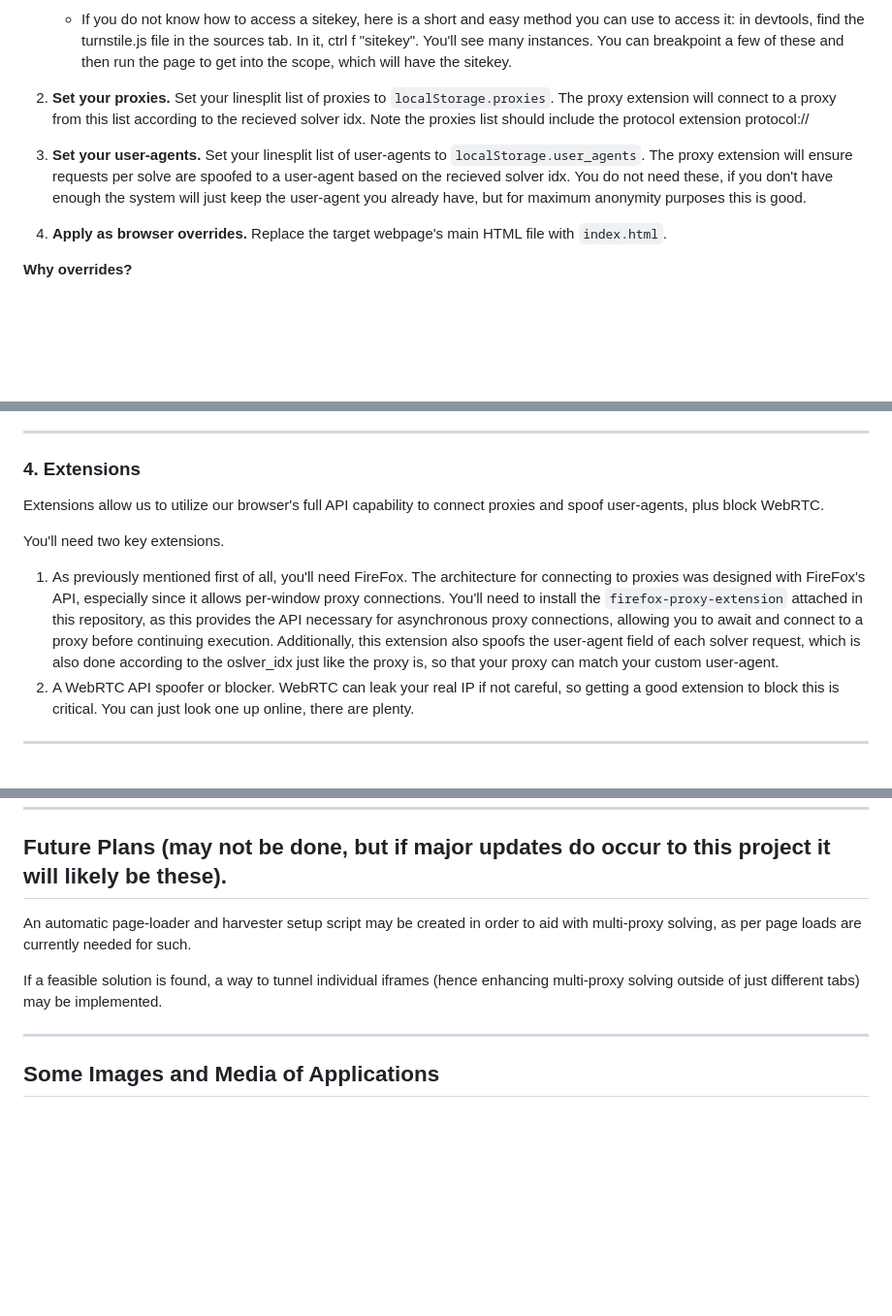
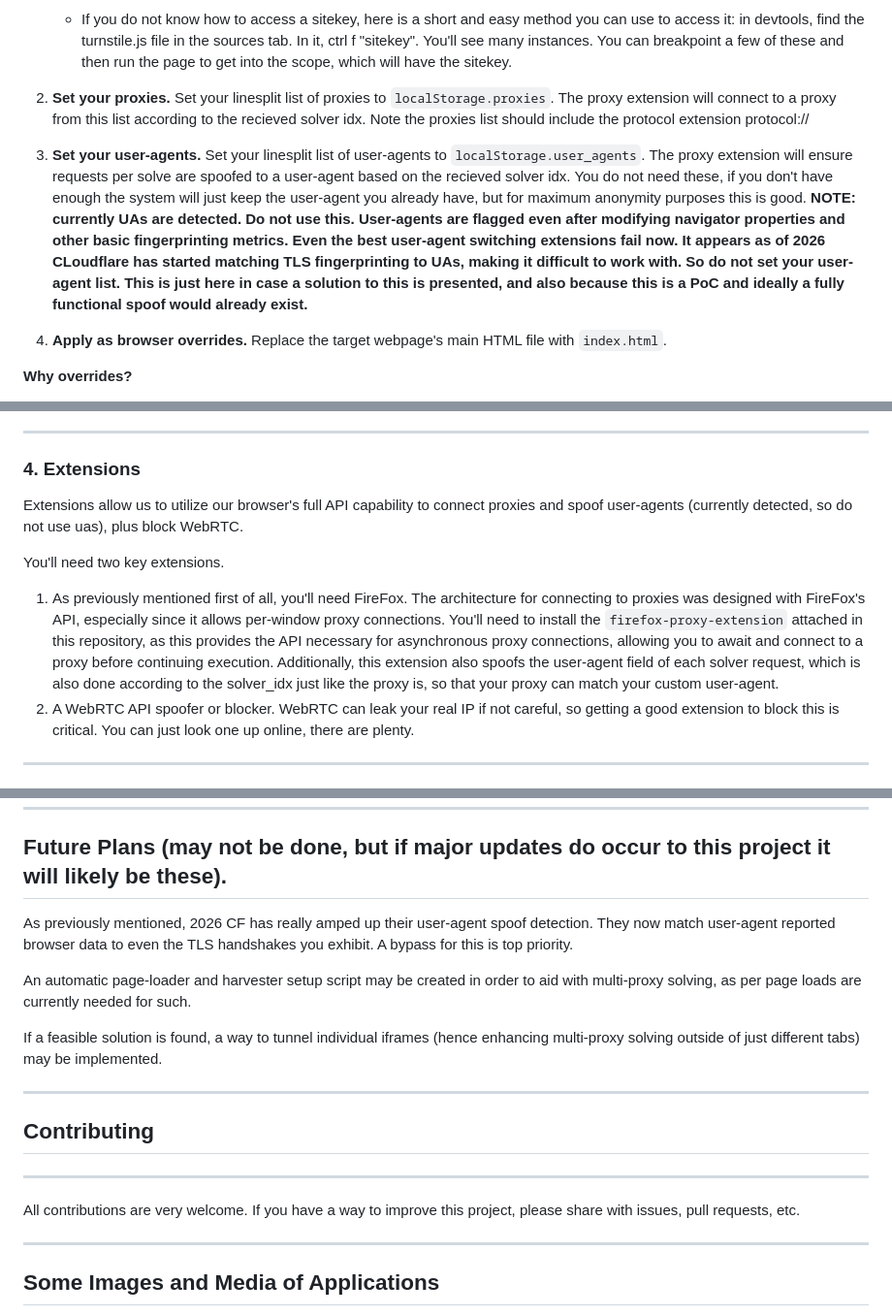
Before and after one commit to Lucrehulk/rust-cf-turnstile-bypass, a Markdown page: README.md, 3 parts joined by grey strips. Shown at 97% size. GitHub-like rendering; blank space fills up the shorter version.

```diff
--- a/README.md
+++ b/README.md
@@ -49,7 +49,7 @@ The Token Harvester loads the Turnstile widget by spawning multiple iframe-based
 
 2. **Set your proxies.**  Set your linesplit list of proxies to `localStorage.proxies`. The proxy extension will connect to a proxy from this list according to the recieved solver idx. Note the proxies list should include the protocol extension protocol://
 
-3. **Set your user-agents.**  Set your linesplit list of user-agents to `localStorage.user_agents`. The proxy extension will ensure requests per solve are spoofed to a user-agent based on the recieved solver idx. You do not need these, if you don't have enough the system will just keep the user-agent you already have, but for maximum anonymity purposes this is good.
+3. **Set your user-agents.**  Set your linesplit list of user-agents to `localStorage.user_agents`. The proxy extension will ensure requests per solve are spoofed to a user-agent based on the recieved solver idx. You do not need these, if you don't have enough the system will just keep the user-agent you already have, but for maximum anonymity purposes this is good. **NOTE: currently UAs are detected. Do not use this. User-agents are flagged even after modifying navigator properties and other basic fingerprinting metrics. Even the best user-agent switching extensions fail now. It appears as of 2026 CLoudflare has started matching TLS fingerprinting to UAs, making it difficult to work with. So do not set your user-agent list. This is just here in case a solution to this is presented, and also because this is a PoC and ideally a fully functional spoof would already exist.**
 
 4. **Apply as browser overrides.** Replace the target webpage's main HTML file with `index.html`.
 
@@ -108,11 +108,11 @@ Set the `PORT`, and `PROXIES_LIST_LENGTH` values in the config. That's all, asid
 
 ### 4. Extensions
 
-Extensions allow us to utilize our browser's full API capability to connect proxies and spoof user-agents, plus block WebRTC.
+Extensions allow us to utilize our browser's full API capability to connect proxies and spoof user-agents (currently detected, so do not use uas), plus block WebRTC.
 
 You'll need two key extensions.
 
-1. As previously mentioned first of all, you'll need FireFox. The architecture for connecting to proxies was designed with FireFox's API, especially since it allows per-window proxy connections. You'll need to install the `firefox-proxy-extension` attached in this repository, as this provides the API necessary for asynchronous proxy connections, allowing you to await and connect to a proxy before continuing execution. Additionally, this extension also spoofs the user-agent field of each solver request, which is also done according to the oslver_idx just like the proxy is, so that your proxy can match your custom user-agent.
+1. As previously mentioned first of all, you'll need FireFox. The architecture for connecting to proxies was designed with FireFox's API, especially since it allows per-window proxy connections. You'll need to install the `firefox-proxy-extension` attached in this repository, as this provides the API necessary for asynchronous proxy connections, allowing you to await and connect to a proxy before continuing execution. Additionally, this extension also spoofs the user-agent field of each solver request, which is also done according to the solver_idx just like the proxy is, so that your proxy can match your custom user-agent.
 2. A WebRTC API spoofer or blocker. WebRTC can leak your real IP if not careful, so getting a good extension to block this is critical. You can just look one up online, there are plenty.
 
 ---
@@ -148,9 +148,19 @@ For each solver tab:
 ---
 
 ## Future Plans (may not be done, but if major updates do occur to this project it will likely be these).
+As previously mentioned, 2026 CF has really amped up their user-agent spoof detection. They now match user-agent reported browser data to even the TLS handshakes you exhibit. A bypass for this is top priority.
+
 An automatic page-loader and harvester setup script may be created in order to aid with multi-proxy solving, as per page loads are currently needed for such.
 
 If a feasible solution is found, a way to tunnel individual iframes (hence enhancing multi-proxy solving outside of just different tabs) may be implemented.
+
+---
+
+## Contributing
+
+---
+
+All contributions are very welcome. If you have a way to improve this project, please share with issues, pull requests, etc.
 
 ---
 
```
